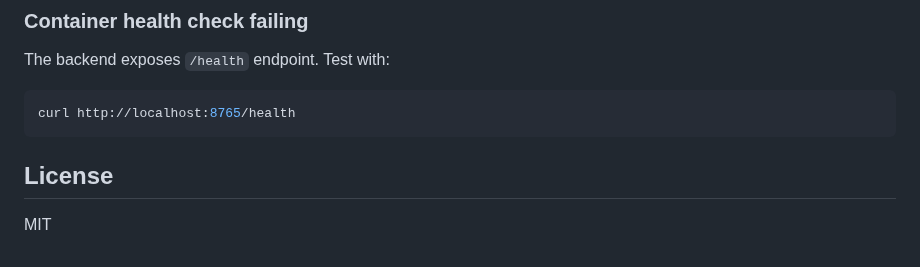
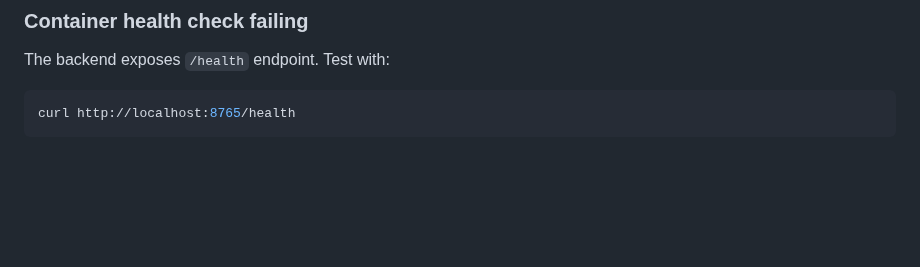
Before and after one commit to qxsch/freerdp-web, a Markdown page: README.md, the part around the change. GitHub-like rendering; blank space fills up the shorter version.

Commit message:
fixed license typo -> apache 2.0 (same license as in freerdp)

````diff
--- a/README.md
+++ b/README.md
@@ -208,7 +208,3 @@ The backend exposes `/health` endpoint. Test with:
 ```bash
 curl http://localhost:8765/health
 ```
-
-## License
-
-MIT
````
